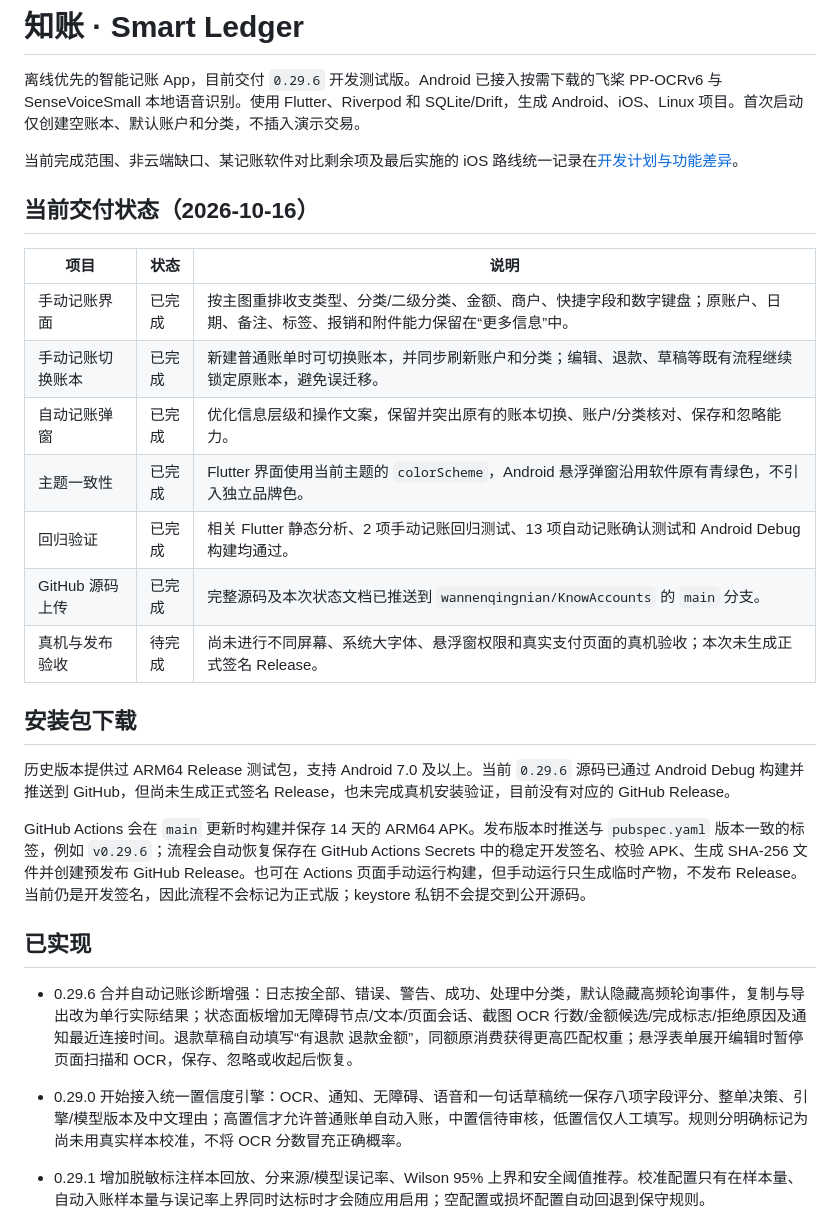
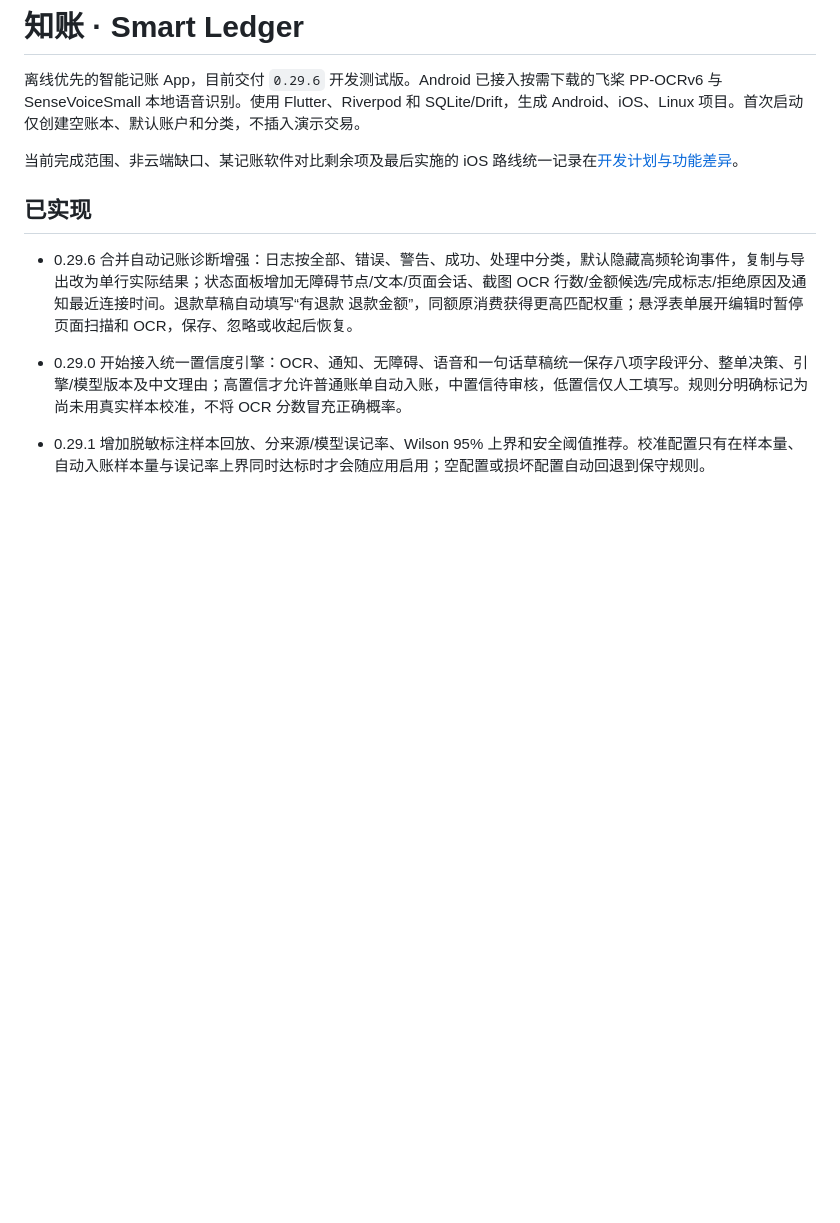
Before and after one commit to wannenqingnian/KnowAccounts, a Markdown page: README.md, the part around the change. Drawn GitHub-style; blank space fills up the shorter version.

Commit message:
docs: remove temporary delivery status

```diff
--- a/README.md
+++ b/README.md
@@ -3,24 +3,6 @@
 离线优先的智能记账 App，目前交付 `0.29.6` 开发测试版。Android 已接入按需下载的飞桨 PP-OCRv6 与 SenseVoiceSmall 本地语音识别。使用 Flutter、Riverpod 和 SQLite/Drift，生成 Android、iOS、Linux 项目。首次启动仅创建空账本、默认账户和分类，不插入演示交易。
 
 当前完成范围、非云端缺口、某记账软件对比剩余项及最后实施的 iOS 路线统一记录在[开发计划与功能差异](docs/DEVELOPMENT.md)。
-
-## 当前交付状态（2026-10-16）
-
-| 项目 | 状态 | 说明 |
-| --- | --- | --- |
-| 手动记账界面 | 已完成 | 按主图重排收支类型、分类/二级分类、金额、商户、快捷字段和数字键盘；原账户、日期、备注、标签、报销和附件能力保留在“更多信息”中。 |
-| 手动记账切换账本 | 已完成 | 新建普通账单时可切换账本，并同步刷新账户和分类；编辑、退款、草稿等既有流程继续锁定原账本，避免误迁移。 |
-| 自动记账弹窗 | 已完成 | 优化信息层级和操作文案，保留并突出原有的账本切换、账户/分类核对、保存和忽略能力。 |
-| 主题一致性 | 已完成 | Flutter 界面使用当前主题的 `colorScheme`，Android 悬浮弹窗沿用软件原有青绿色，不引入独立品牌色。 |
-| 回归验证 | 已完成 | 相关 Flutter 静态分析、2 项手动记账回归测试、13 项自动记账确认测试和 Android Debug 构建均通过。 |
-| GitHub 源码上传 | 已完成 | 完整源码及本次状态文档已推送到 `wannenqingnian/KnowAccounts` 的 `main` 分支。 |
-| 真机与发布验收 | 待完成 | 尚未进行不同屏幕、系统大字体、悬浮窗权限和真实支付页面的真机验收；本次未生成正式签名 Release。 |
-
-## 安装包下载
-
-历史版本提供过 ARM64 Release 测试包，支持 Android 7.0 及以上。当前 `0.29.6` 源码已通过 Android Debug 构建并推送到 GitHub，但尚未生成正式签名 Release，也未完成真机安装验证，目前没有对应的 GitHub Release。
-
-GitHub Actions 会在 `main` 更新时构建并保存 14 天的 ARM64 APK。发布版本时推送与 `pubspec.yaml` 版本一致的标签，例如 `v0.29.6`；流程会自动恢复保存在 GitHub Actions Secrets 中的稳定开发签名、校验 APK、生成 SHA-256 文件并创建预发布 GitHub Release。也可在 Actions 页面手动运行构建，但手动运行只生成临时产物，不发布 Release。当前仍是开发签名，因此流程不会标记为正式版；keystore 私钥不会提交到公开源码。
 
 ## 已实现
 
```
